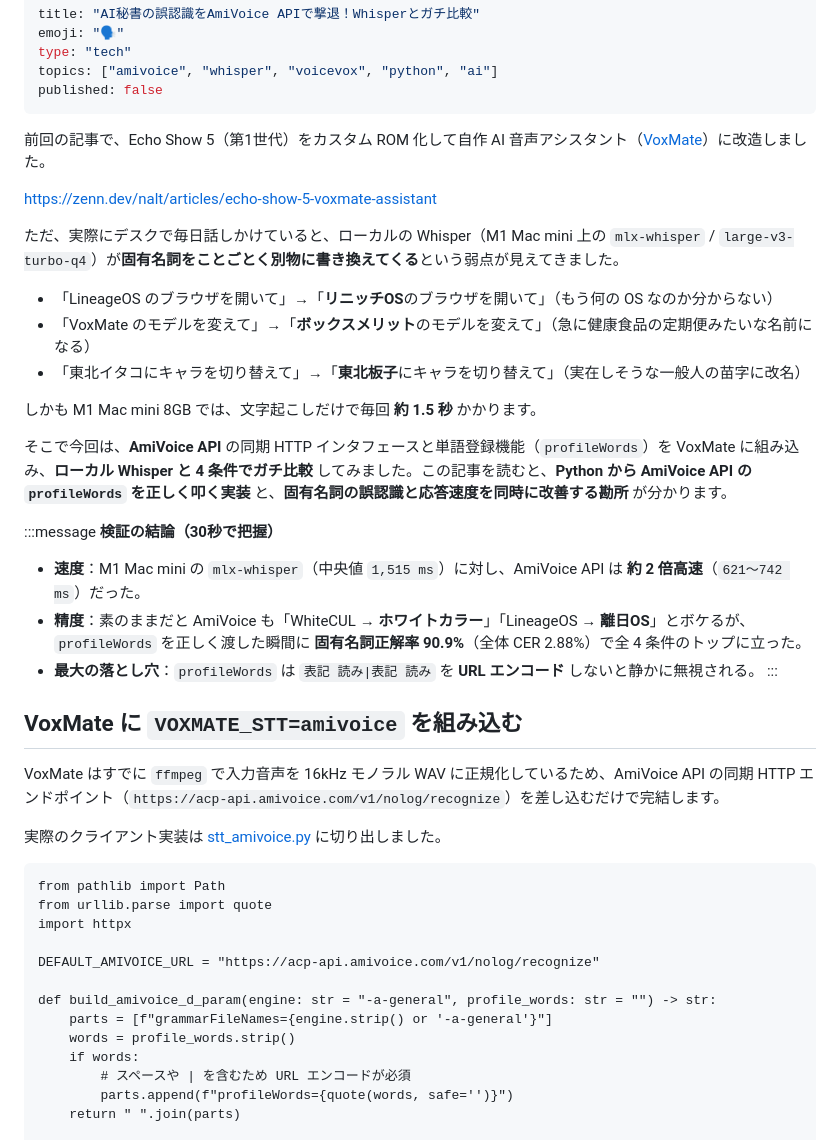
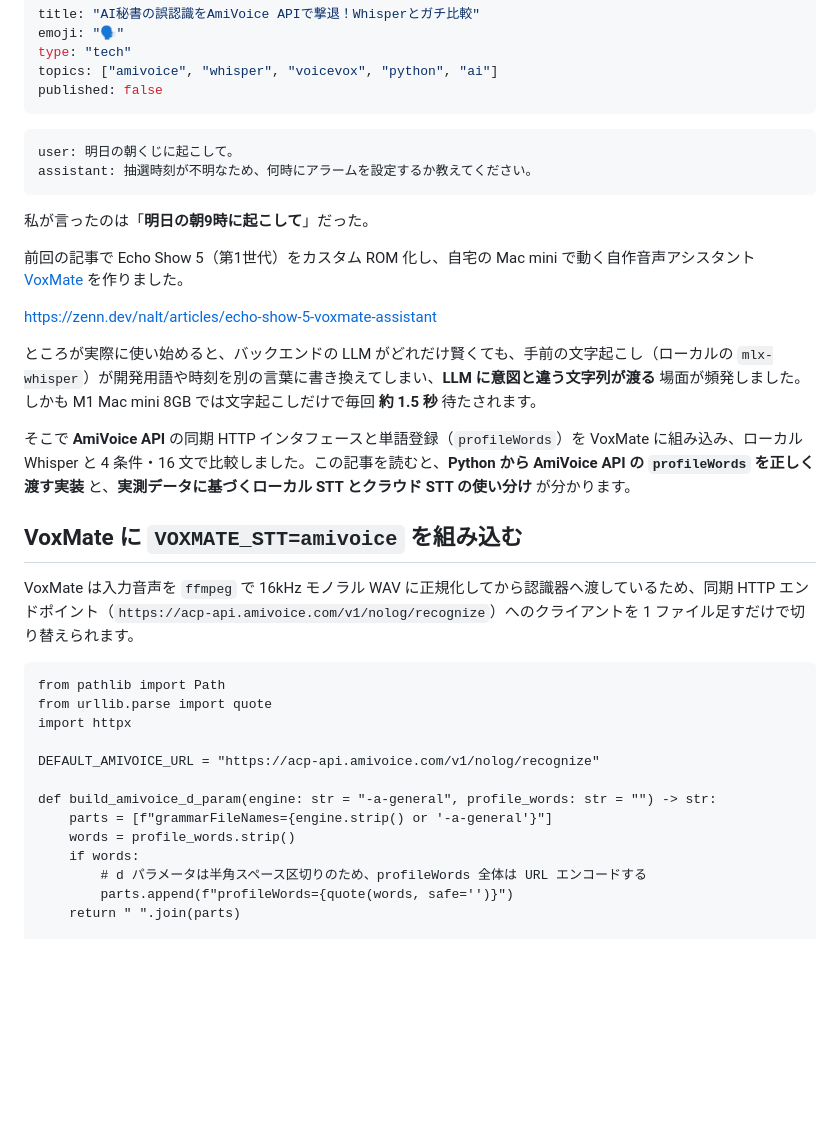
Before and after one commit to Naruto-Takahashi/zenn-blog, a Markdown page: articles/voxmate-amivoice-stt-benchmark.md, the part around one of its changes. Drawn GitHub-style; blank space fills up the shorter version.

````diff
--- a/articles/voxmate-amivoice-stt-benchmark.md
+++ b/articles/voxmate-amivoice-stt-benchmark.md
@@ -6,32 +6,24 @@ topics: ["amivoice", "whisper", "voicevox", "python", "ai"]
 published: false
 ---
 
-前回の記事で、Echo Show 5（第1世代）をカスタム ROM 化して自作 AI 音声アシスタント（[VoxMate](https://github.com/Naruto-Takahashi/voxmate)）に改造しました。
+```text
+user: 明日の朝くじに起こして。
+assistant: 抽選時刻が不明なため、何時にアラームを設定するか教えてください。
+```
+
+私が言ったのは「**明日の朝9時に起こして**」だった。
+
+前回の記事で Echo Show 5（第1世代）をカスタム ROM 化し、自宅の Mac mini で動く自作音声アシスタント [VoxMate](https://github.com/Naruto-Takahashi/voxmate) を作りました。
 
 https://zenn.dev/nalt/articles/echo-show-5-voxmate-assistant
 
-ただ、実際にデスクで毎日話しかけていると、ローカルの Whisper（M1 Mac mini 上の `mlx-whisper` / `large-v3-turbo-q4`）が**固有名詞をことごとく別物に書き換えてくる**という弱点が見えてきました。
+ところが実際に使い始めると、バックエンドの LLM がどれだけ賢くても、手前の文字起こし（ローカルの `mlx-whisper`）が開発用語や時刻を別の言葉に書き換えてしまい、**LLM に意図と違う文字列が渡る** 場面が頻発しました。しかも M1 Mac mini 8GB では文字起こしだけで毎回 **約 1.5 秒** 待たされます。
 
-- 「LineageOS のブラウザを開いて」→「**リニッチOS**のブラウザを開いて」（もう何の OS なのか分からない）
-- 「VoxMate のモデルを変えて」→「**ボックスメリット**のモデルを変えて」（急に健康食品の定期便みたいな名前になる）
-- 「東北イタコにキャラを切り替えて」→「**東北板子**にキャラを切り替えて」（実在しそうな一般人の苗字に改名）
-
-しかも M1 Mac mini 8GB では、文字起こしだけで毎回 **約 1.5 秒** かかります。
-
-そこで今回は、**AmiVoice API** の同期 HTTP インタフェースと単語登録機能（`profileWords`）を VoxMate に組み込み、**ローカル Whisper と 4 条件でガチ比較** してみました。この記事を読むと、**Python から AmiVoice API の `profileWords` を正しく叩く実装** と、**固有名詞の誤認識と応答速度を同時に改善する勘所** が分かります。
-
-:::message
-**検証の結論（30秒で把握）**
-- **速度**：M1 Mac mini の `mlx-whisper`（中央値 `1,515 ms`）に対し、AmiVoice API は **約 2 倍高速**（`621〜742 ms`）だった。
-- **精度**：素のままだと AmiVoice も「WhiteCUL → **ホワイトカラー**」「LineageOS → **離日OS**」とボケるが、`profileWords` を正しく渡した瞬間に **固有名詞正解率 90.9%**（全体 CER 2.88%）で全 4 条件のトップに立った。
-- **最大の落とし穴**：`profileWords` は `表記 読み|表記 読み` を **URL エンコード** しないと静かに無視される。
-:::
+そこで **AmiVoice API** の同期 HTTP インタフェースと単語登録（`profileWords`）を VoxMate に組み込み、ローカル Whisper と 4 条件・16 文で比較しました。この記事を読むと、**Python から AmiVoice API の `profileWords` を正しく渡す実装** と、**実測データに基づくローカル STT とクラウド STT の使い分け** が分かります。
 
 ## VoxMate に `VOXMATE_STT=amivoice` を組み込む
 
-VoxMate はすでに `ffmpeg` で入力音声を 16kHz モノラル WAV に正規化しているため、AmiVoice API の同期 HTTP エンドポイント（`https://acp-api.amivoice.com/v1/nolog/recognize`）を差し込むだけで完結します。
-
-実際のクライアント実装は [stt_amivoice.py](https://github.com/Naruto-Takahashi/voxmate/blob/main/stt_amivoice.py) に切り出しました。
+VoxMate は入力音声を `ffmpeg` で 16kHz モノラル WAV に正規化してから認識器へ渡しているため、同期 HTTP エンドポイント（`https://acp-api.amivoice.com/v1/nolog/recognize`）へのクライアントを 1 ファイル足すだけで切り替えられます。
 
 ```python:stt_amivoice.py
 from pathlib import Path
@@ -44,7 +36,7 @@ def build_amivoice_d_param(engine: str = "-a-general", profile_words: str = "")
     parts = [f"grammarFileNames={engine.strip() or '-a-general'}"]
     words = profile_words.strip()
     if words:
-        # スペースや | を含むため URL エンコードが必須
+        # d パラメータは半角スペース区切りのため、profileWords 全体は URL エンコードする
         parts.append(f"profileWords={quote(words, safe='')}")
     return " ".join(parts)
 
````
Also changed, not shown: other parts of articles/voxmate-amivoice-stt-benchmark.md (+93 -38 lines), images/voxmate-amivoice-stt-benchmark/stt-benchmark.png.
